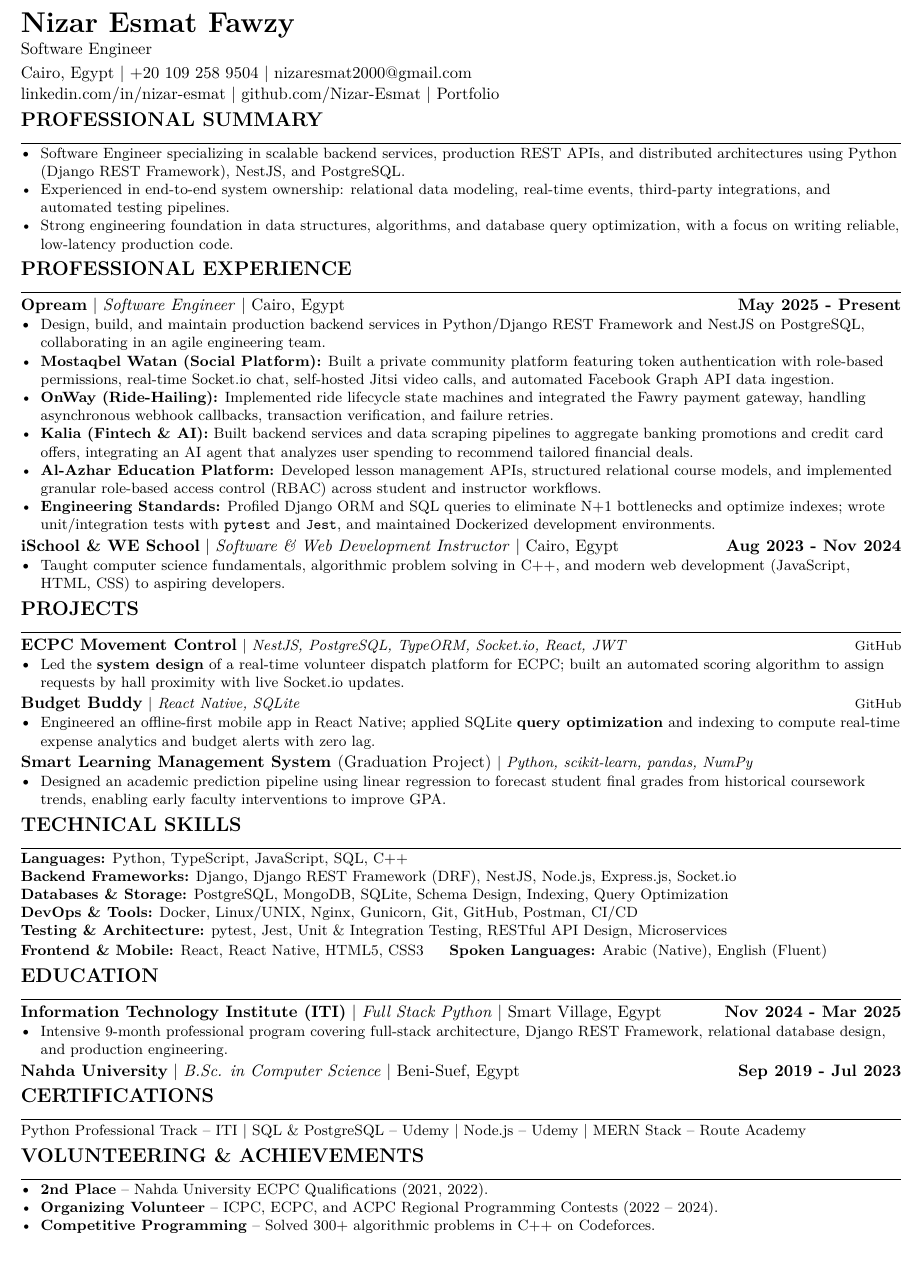
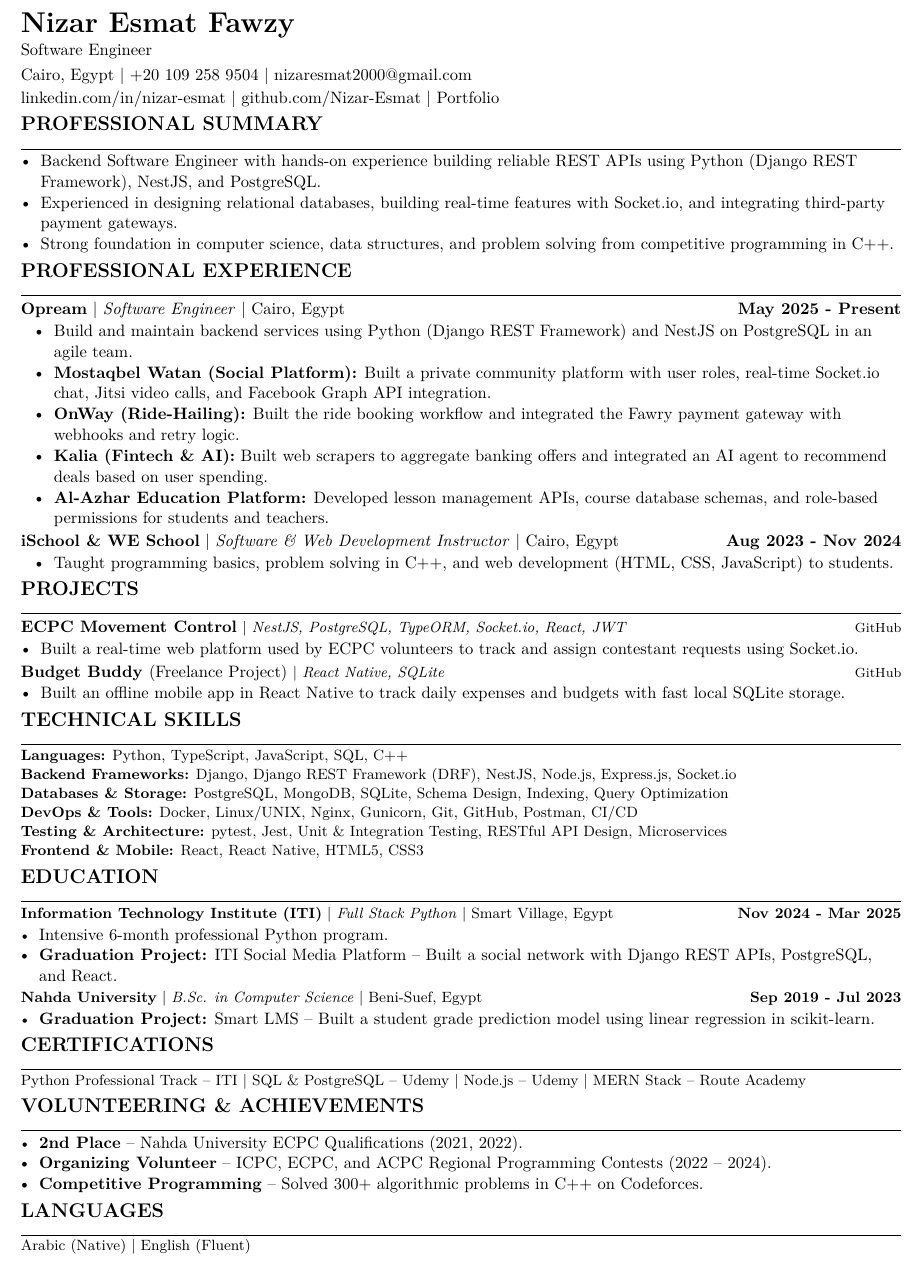
Before and after one commit to Nizar-Esmat/SoftWare_Nizar_CV, a LaTeX document (main.tex, which reads sections/education.tex, sections/experience.tex, sections/languages.tex): part of the page, cut so that both start at the same text. Compiled offline with pdfLaTeX.

Commit message:
Refactor CV content and structure: update professional summary, experience, education, and projects sections; adjust formatting and add languages section.

```diff
--- a/main.tex
+++ b/main.tex
@@ -4,7 +4,7 @@
 \usepackage[T1]{fontenc}
 \usepackage[utf8]{inputenc}
 \usepackage{lmodern}
-\usepackage[a4paper,top=0.18in,bottom=0.18in,left=0.45in,right=0.45in]{geometry}
+\usepackage[a4paper,top=0.30in,bottom=0.30in,left=0.45in,right=0.45in]{geometry}
 \usepackage[hidelinks]{hyperref}
 \usepackage{enumitem}
 \usepackage{titlesec}
@@ -23,7 +23,7 @@
 \pagestyle{empty}
 \setlength{\parindent}{0pt}
 \setlength{\parskip}{0pt}
-\linespread{1.00}
+\linespread{1.05}
 
 % No hyphenation: line-broken words extract as "fron-tend" and split URLs apart.
 \hyphenpenalty=10000
@@ -47,7 +47,7 @@
 }
 
 % ---------- ATS Helpers ----------
-\newcommand{\resumeItem}[1]{\item \small #1}
+\newcommand{\resumeItem}[1]{\item \normalsize #1}
 % One \hfill row per entry, not two: two stacked \hfill lines with short left-hand
 % text get read as a two-column table during PDF text extraction, which detaches
 % the dates from the employer/school. Location sits beside the org name instead.
@@ -79,8 +79,8 @@
 \input{sections/experience}
 \input{sections/projects}
 \input{sections/skills}
-\input{sections/languages}
 \input{sections/education}
 \input{sections/certifications}
 \input{sections/volunteering}
+\input{sections/languages}
 \end{document}
--- a/sections/education.tex
+++ b/sections/education.tex
@@ -1,6 +1,10 @@
 \section*{EDUCATION}
 \resumeSubheading{Information Technology Institute (ITI)}{Nov 2024 - Mar 2025}{Full Stack Python}{Smart Village, Egypt}
 \begin{itemize}
-  \resumeItem{Intensive 9-month professional program covering full-stack architecture, Django REST Framework, relational database design, and production engineering.}
+  \resumeItem{Intensive 6-month professional Python program.}
+  \resumeItem{\textbf{Graduation Project:} \href{https://github.com/nadaahmed2001/ITI_Social_Media_Website_Backend}{ITI Social Media Platform} -- Built a social network with Django REST APIs, PostgreSQL, and React.}
 \end{itemize}
 \resumeSubheading{Nahda University}{Sep 2019 - Jul 2023}{B.Sc. in Computer Science}{Beni-Suef, Egypt}
+\begin{itemize}
+  \resumeItem{\textbf{Graduation Project:} Smart LMS -- Built a student grade prediction model using linear regression in scikit-learn.}
+\end{itemize}
--- a/sections/experience.tex
+++ b/sections/experience.tex
@@ -1,16 +1,15 @@
 \section*{PROFESSIONAL EXPERIENCE}
 
 \resumeSubheading{Opream}{May 2025 - Present}{Software Engineer}{Cairo, Egypt}
-\begin{itemize}
-  \resumeItem{Design, build, and maintain production backend services in Python/Django REST Framework and NestJS on PostgreSQL, collaborating in an agile engineering team.}
-  \resumeItem{\textbf{Mostaqbel Watan (Social Platform):} Built a private community platform featuring token authentication with role-based permissions, real-time Socket.io chat, self-hosted Jitsi video calls, and automated Facebook Graph API data ingestion.}
-  \resumeItem{\textbf{OnWay (Ride-Hailing):} Implemented ride lifecycle state machines and integrated the Fawry payment gateway, handling asynchronous webhook callbacks, transaction verification, and failure retries.}
-  \resumeItem{\textbf{Kalia (Fintech \& AI):} Built backend services and data scraping pipelines to aggregate banking promotions and credit card offers, integrating an AI agent that analyzes user spending to recommend tailored financial deals.}
-  \resumeItem{\textbf{Al-Azhar Education Platform:} Developed lesson management APIs, structured relational course models, and implemented granular role-based access control (RBAC) across student and instructor workflows.}
-  \resumeItem{\textbf{Engineering Standards:} Profiled Django ORM and SQL queries to eliminate N+1 bottlenecks and optimize indexes; wrote unit/integration tests with \texttt{pytest} and \texttt{Jest}, and maintained Dockerized development environments.}
+\begin{itemize}[leftmargin=2.0em]
+  \resumeItem{Build and maintain backend services using Python (Django REST Framework) and NestJS on PostgreSQL in an agile team.}
+  \resumeItem{\textbf{Mostaqbel Watan (Social Platform):} Built a private community platform with user roles, real-time Socket.io chat, Jitsi video calls, and Facebook Graph API integration.}
+  \resumeItem{\textbf{OnWay (Ride-Hailing):} Built the ride booking workflow and integrated the Fawry payment gateway with webhooks and retry logic.}
+  \resumeItem{\textbf{Kalia (Fintech \& AI):} Built web scrapers to aggregate banking offers and integrated an AI agent to recommend deals based on user spending.}
+  \resumeItem{\textbf{Al-Azhar Education Platform:} Developed lesson management APIs, course database schemas, and role-based permissions for students and teachers.}
 \end{itemize}
 
 \resumeSubheading{iSchool \& WE School}{Aug 2023 - Nov 2024}{Software \& Web Development Instructor}{Cairo, Egypt}
-\begin{itemize}
-  \resumeItem{Taught computer science fundamentals, algorithmic problem solving in C++, and modern web development (JavaScript, HTML, CSS) to aspiring developers.}
+\begin{itemize}[leftmargin=2.0em]
+  \resumeItem{Taught programming basics, problem solving in C++, and web development (HTML, CSS, JavaScript) to students.}
 \end{itemize}
--- a/sections/languages.tex
+++ b/sections/languages.tex
@@ -1,7 +1,2 @@
-% Kept as a labelled line at the end of TECHNICAL SKILLS rather than its own
-% section: a separate heading + rule costs ~2 lines and pushed the CV to 2 pages.
-% skills.tex ends in \quad with no line break, so this renders on the SAME line as
-% the Frontend row and costs zero vertical space -- which is why it is not down in
-% ACHIEVEMENTS. The "Spoken Languages:" label keeps it unambiguous for an ATS.
-\textbf{Spoken Languages:} Arabic (Native), English (Fluent)
-\normalsize
+\section*{LANGUAGES}
+Arabic (Native) \textbar\ English (Fluent)
--- a/sections/projects.tex
+++ b/sections/projects.tex
@@ -2,15 +2,10 @@
 
 \projectHeading{ECPC Movement Control}{NestJS, PostgreSQL, TypeORM, Socket.io, React, JWT}{https://github.com/Nizar-Esmat/ECPC-Movement-Control}
 \begin{itemize}
-  \resumeItem{Led the \textbf{system design} of a real-time volunteer dispatch platform for ECPC; built an automated scoring algorithm to assign requests by hall proximity with live Socket.io updates.}
+  \resumeItem{Built a real-time web platform used by ECPC volunteers to track and assign contestant requests using Socket.io.}
 \end{itemize}
 
-\projectHeading{Budget Buddy}{React Native, SQLite}{https://github.com/Nizar-Esmat/home_expenses_app}
+\projectHeading{Budget Buddy \textnormal{(Freelance Project)}}{React Native, SQLite}{https://github.com/Nizar-Esmat/home_expenses_app}
 \begin{itemize}
-  \resumeItem{Engineered an offline-first mobile app in React Native; applied SQLite \textbf{query optimization} and indexing to compute real-time expense analytics and budget alerts with zero lag.}
+  \resumeItem{Built an offline mobile app in React Native to track daily expenses and budgets with fast local SQLite storage.}
 \end{itemize}
-
-\projectHeadingPlain{Smart Learning Management System \textnormal{(Graduation Project)}}{Python, scikit-learn, pandas, NumPy}
-\begin{itemize}
-  \resumeItem{Designed an academic prediction pipeline using linear regression to forecast student final grades from historical coursework trends, enabling early faculty interventions to improve GPA.}
-\end{itemize}
--- a/sections/skills.tex
+++ b/sections/skills.tex
@@ -6,4 +6,4 @@
 \textbf{Databases \& Storage:} PostgreSQL, MongoDB, SQLite, Schema Design, Indexing, Query Optimization\\
 \textbf{DevOps \& Tools:} Docker, Linux/UNIX, Nginx, Gunicorn, Git, GitHub, Postman, CI/CD\\
 \textbf{Testing \& Architecture:} pytest, Jest, Unit \& Integration Testing, RESTful API Design, Microservices\\
-\textbf{Frontend \& Mobile:} React, React Native, HTML5, CSS3 \quad
+\textbf{Frontend \& Mobile:} React, React Native, HTML5, CSS3
--- a/sections/summary.tex
+++ b/sections/summary.tex
@@ -1,6 +1,6 @@
 \section*{PROFESSIONAL SUMMARY}
 \begin{itemize}
-  \resumeItem{Software Engineer specializing in scalable backend services, production REST APIs, and distributed architectures using Python (Django REST Framework), NestJS, and PostgreSQL.}
-  \resumeItem{Experienced in end-to-end system ownership: relational data modeling, real-time events, third-party integrations, and automated testing pipelines.}
-  \resumeItem{Strong engineering foundation in data structures, algorithms, and database query optimization, with a focus on writing reliable, low-latency production code.}
+  \resumeItem{Backend Software Engineer with hands-on experience building reliable REST APIs using Python (Django REST Framework), NestJS, and PostgreSQL.}
+  \resumeItem{Experienced in designing relational databases, building real-time features with Socket.io, and integrating third-party payment gateways.}
+  \resumeItem{Strong foundation in computer science, data structures, and problem solving from competitive programming in C++.}
 \end{itemize}
```
Also changed, not shown: Nizar Esmat Fawzy.pdf, 2 other files.
